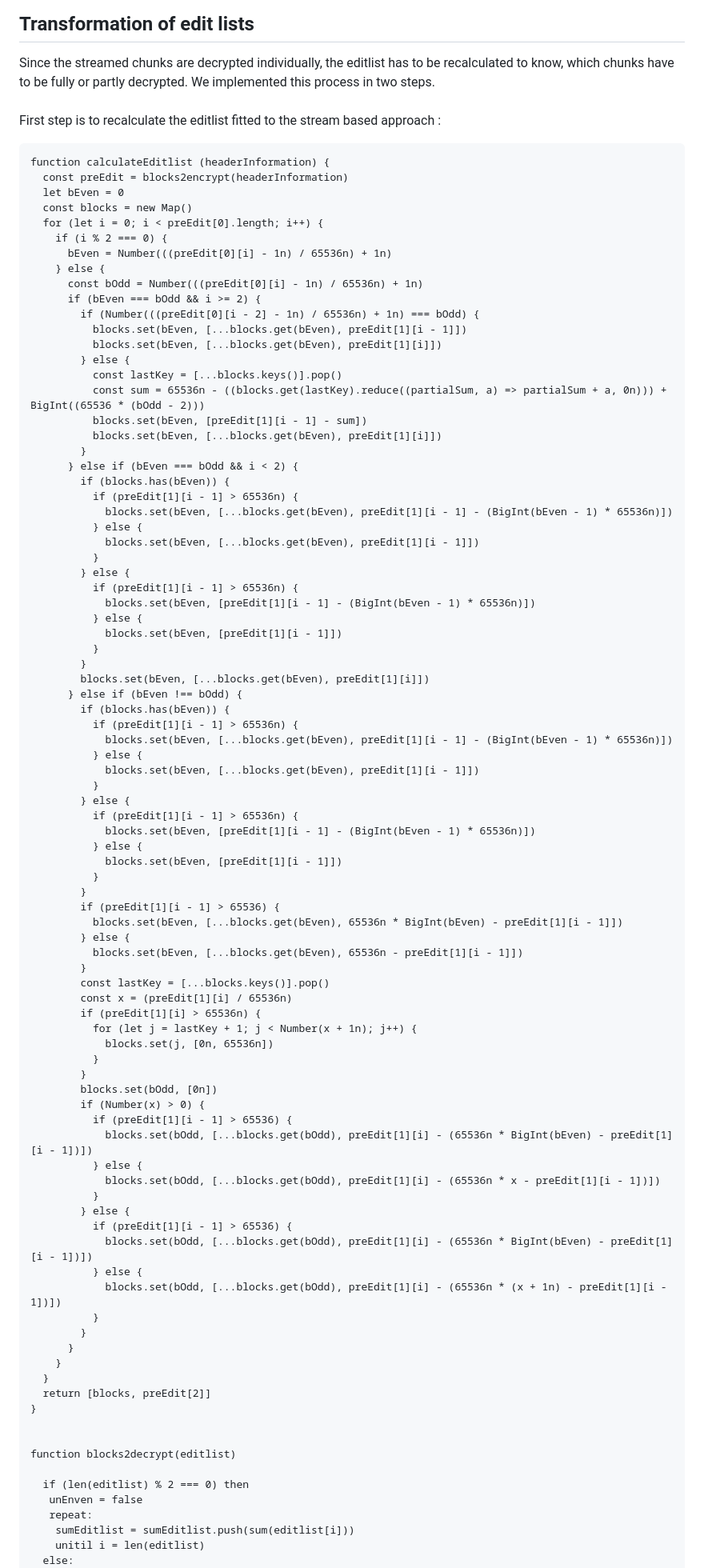
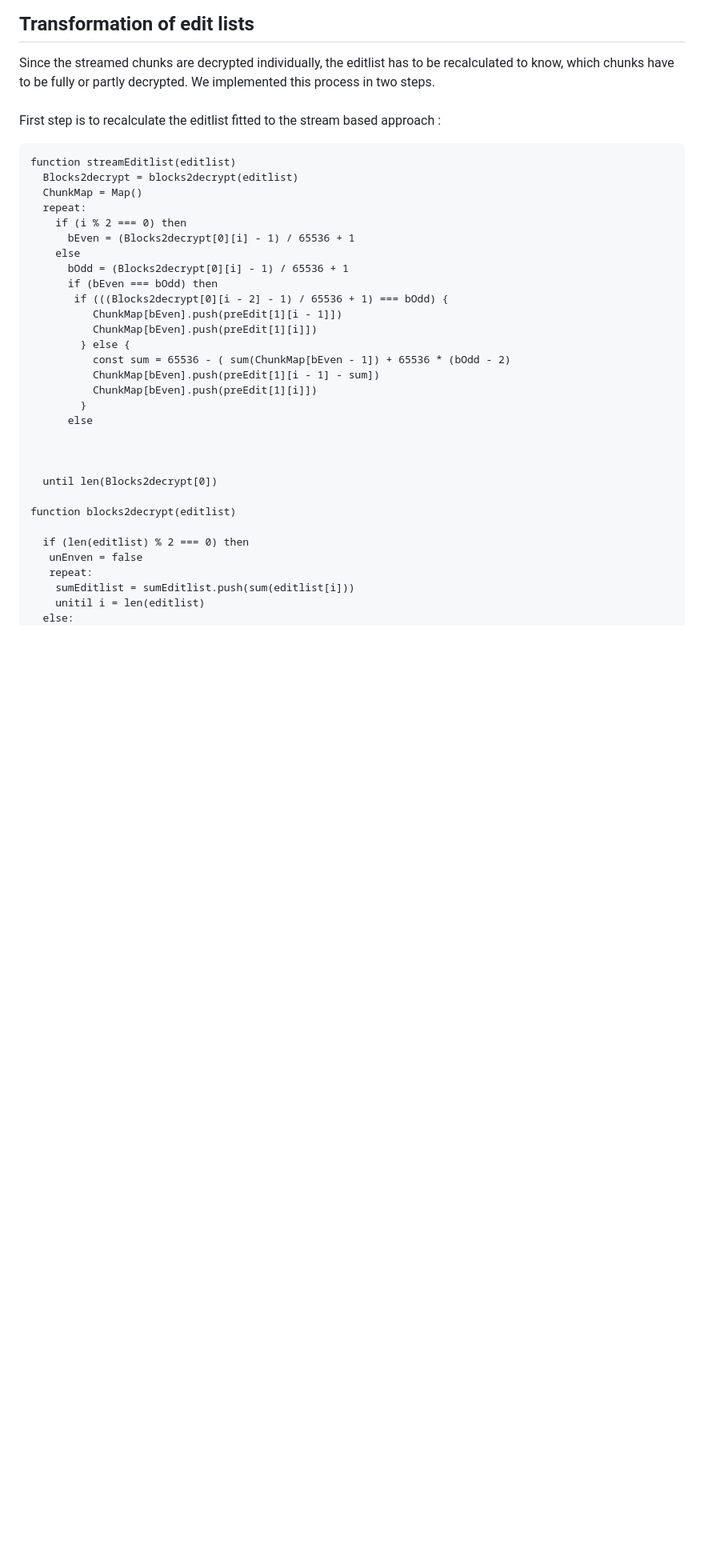
Before and after one commit to fathelen/crypt4ghJS, a Markdown page: Stream_based_approach.md, the part around the change printed below. Shown: that part at 80% size. Rendered like a GitHub page; blank space fills up the shorter version.

````diff
--- a/Stream_based_approach.md
+++ b/Stream_based_approach.md
@@ -22,86 +22,28 @@ We implemented this process in two steps.
 <br>
 First step is to recalculate the editlist fitted to the stream based approach :
 ```
-function calculateEditlist (headerInformation) {
-  const preEdit = blocks2encrypt(headerInformation)
-  let bEven = 0
-  const blocks = new Map()
-  for (let i = 0; i < preEdit[0].length; i++) {
-    if (i % 2 === 0) {
-      bEven = Number(((preEdit[0][i] - 1n) / 65536n) + 1n)
-    } else {
-      const bOdd = Number(((preEdit[0][i] - 1n) / 65536n) + 1n)
-      if (bEven === bOdd && i >= 2) {
-        if (Number(((preEdit[0][i - 2] - 1n) / 65536n) + 1n) === bOdd) {
-          blocks.set(bEven, [...blocks.get(bEven), preEdit[1][i - 1]])
-          blocks.set(bEven, [...blocks.get(bEven), preEdit[1][i]])
+function streamEditlist(editlist)
+  Blocks2decrypt = blocks2decrypt(editlist)
+  ChunkMap = Map()
+  repeat:
+    if (i % 2 === 0) then
+      bEven = (Blocks2decrypt[0][i] - 1) / 65536 + 1
+    else
+      bOdd = (Blocks2decrypt[0][i] - 1) / 65536 + 1
+      if (bEven === bOdd) then
+       if (((Blocks2decrypt[0][i - 2] - 1) / 65536 + 1) === bOdd) {
+          ChunkMap[bEven].push(preEdit[1][i - 1]])
+          ChunkMap[bEven].push(preEdit[1][i]])
         } else {
-          const lastKey = [...blocks.keys()].pop()
-          const sum = 65536n - ((blocks.get(lastKey).reduce((partialSum, a) => partialSum + a, 0n))) + BigInt((65536 * (bOdd - 2)))
-          blocks.set(bEven, [preEdit[1][i - 1] - sum])
-          blocks.set(bEven, [...blocks.get(bEven), preEdit[1][i]])
+          const sum = 65536 - ( sum(ChunkMap[bEven - 1]) + 65536 * (bOdd - 2)
+          ChunkMap[bEven].push(preEdit[1][i - 1] - sum])
+          ChunkMap[bEven].push(preEdit[1][i]])
         }
-      } else if (bEven === bOdd && i < 2) {
-        if (blocks.has(bEven)) {
-          if (preEdit[1][i - 1] > 65536n) {
-            blocks.set(bEven, [...blocks.get(bEven), preEdit[1][i - 1] - (BigInt(bEven - 1) * 65536n)])
-          } else {
-            blocks.set(bEven, [...blocks.get(bEven), preEdit[1][i - 1]])
-          }
-        } else {
-          if (preEdit[1][i - 1] > 65536n) {
-            blocks.set(bEven, [preEdit[1][i - 1] - (BigInt(bEven - 1) * 65536n)])
-          } else {
-            blocks.set(bEven, [preEdit[1][i - 1]])
-          }
-        }
-        blocks.set(bEven, [...blocks.get(bEven), preEdit[1][i]])
-      } else if (bEven !== bOdd) {
-        if (blocks.has(bEven)) {
-          if (preEdit[1][i - 1] > 65536n) {
-            blocks.set(bEven, [...blocks.get(bEven), preEdit[1][i - 1] - (BigInt(bEven - 1) * 65536n)])
-          } else {
-            blocks.set(bEven, [...blocks.get(bEven), preEdit[1][i - 1]])
-          }
-        } else {
-          if (preEdit[1][i - 1] > 65536n) {
-            blocks.set(bEven, [preEdit[1][i - 1] - (BigInt(bEven - 1) * 65536n)])
-          } else {
-            blocks.set(bEven, [preEdit[1][i - 1]])
-          }
-        }
-        if (preEdit[1][i - 1] > 65536) {
-          blocks.set(bEven, [...blocks.get(bEven), 65536n * BigInt(bEven) - preEdit[1][i - 1]])
-        } else {
-          blocks.set(bEven, [...blocks.get(bEven), 65536n - preEdit[1][i - 1]])
-        }
-        const lastKey = [...blocks.keys()].pop()
-        const x = (preEdit[1][i] / 65536n)
-        if (preEdit[1][i] > 65536n) {
-          for (let j = lastKey + 1; j < Number(x + 1n); j++) {
-            blocks.set(j, [0n, 65536n])
-          }
-        }
-        blocks.set(bOdd, [0n])
-        if (Number(x) > 0) {
-          if (preEdit[1][i - 1] > 65536) {
-            blocks.set(bOdd, [...blocks.get(bOdd), preEdit[1][i] - (65536n * BigInt(bEven) - preEdit[1][i - 1])])
-          } else {
-            blocks.set(bOdd, [...blocks.get(bOdd), preEdit[1][i] - (65536n * x - preEdit[1][i - 1])])
-          }
-        } else {
-          if (preEdit[1][i - 1] > 65536) {
-            blocks.set(bOdd, [...blocks.get(bOdd), preEdit[1][i] - (65536n * BigInt(bEven) - preEdit[1][i - 1])])
-          } else {
-            blocks.set(bOdd, [...blocks.get(bOdd), preEdit[1][i] - (65536n * (x + 1n) - preEdit[1][i - 1])])
-          }
-        }
-      }
-    }
-  }
-  return [blocks, preEdit[2]]
-}
+      else
 
+
+
+  until len(Blocks2decrypt[0])
 
 function blocks2decrypt(editlist)
 
````
Also changed, not shown: other parts of Stream_based_approach.md (+0 -9 lines).
